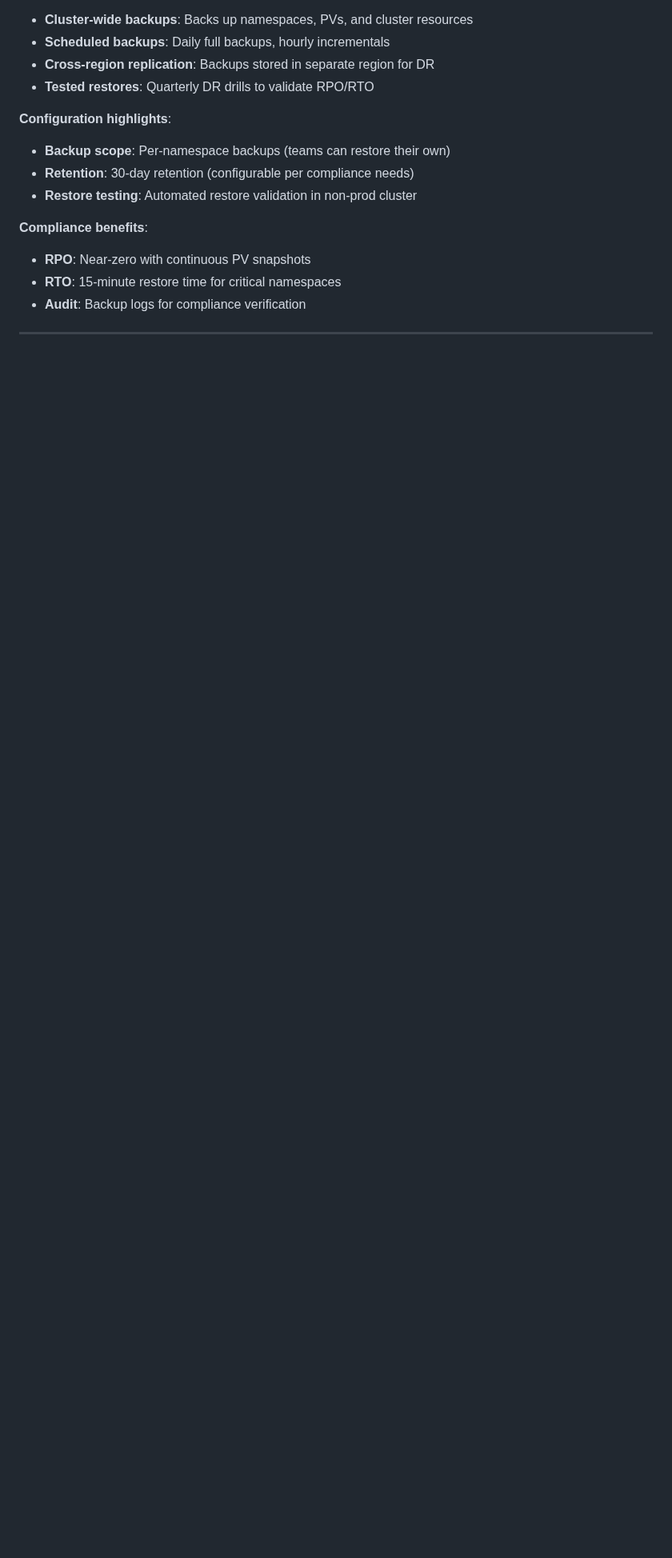
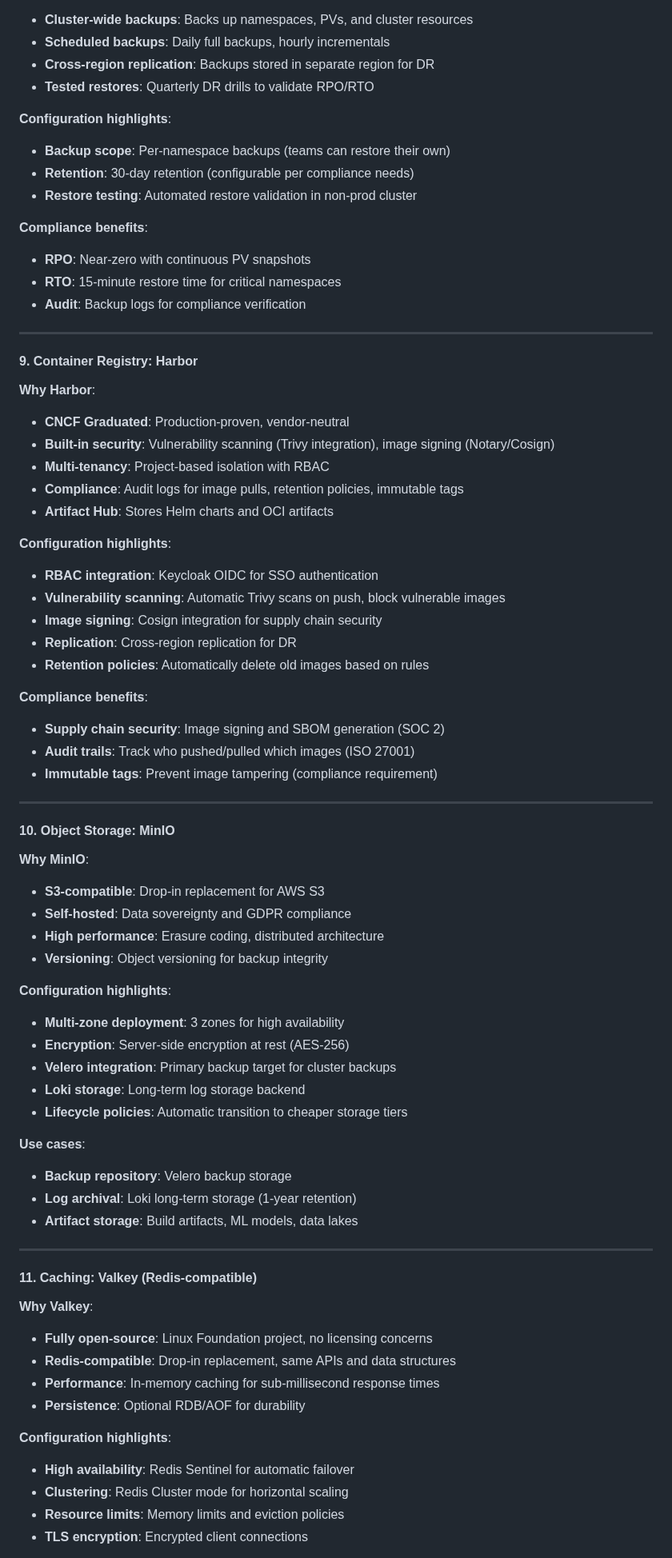
Before and after one commit to vanhoutenbos/KubeCompass, a Markdown page: SCENARIOS.md, the part around one of its changes. Shown at 80% size. GitHub-like rendering; blank space fills up the shorter version.

```diff
--- a/SCENARIOS.md
+++ b/SCENARIOS.md
@@ -244,3 +244,62 @@ This document provides concrete architectural examples for common Kubernetes use
 
 ---
 
+#### 9. Container Registry: Harbor
+
+**Why Harbor**:
+- **CNCF Graduated**: Production-proven, vendor-neutral
+- **Built-in security**: Vulnerability scanning (Trivy integration), image signing (Notary/Cosign)
+- **Multi-tenancy**: Project-based isolation with RBAC
+- **Compliance**: Audit logs for image pulls, retention policies, immutable tags
+- **Artifact Hub**: Stores Helm charts and OCI artifacts
+
+**Configuration highlights**:
+- **RBAC integration**: Keycloak OIDC for SSO authentication
+- **Vulnerability scanning**: Automatic Trivy scans on push, block vulnerable images
+- **Image signing**: Cosign integration for supply chain security
+- **Replication**: Cross-region replication for DR
+- **Retention policies**: Automatically delete old images based on rules
+
+**Compliance benefits**:
+- **Supply chain security**: Image signing and SBOM generation (SOC 2)
+- **Audit trails**: Track who pushed/pulled which images (ISO 27001)
+- **Immutable tags**: Prevent image tampering (compliance requirement)
+
+---
+
+#### 10. Object Storage: MinIO
+
+**Why MinIO**:
+- **S3-compatible**: Drop-in replacement for AWS S3
+- **Self-hosted**: Data sovereignty and GDPR compliance
+- **High performance**: Erasure coding, distributed architecture
+- **Versioning**: Object versioning for backup integrity
+
+**Configuration highlights**:
+- **Multi-zone deployment**: 3 zones for high availability
+- **Encryption**: Server-side encryption at rest (AES-256)
+- **Velero integration**: Primary backup target for cluster backups
+- **Loki storage**: Long-term log storage backend
+- **Lifecycle policies**: Automatic transition to cheaper storage tiers
+
+**Use cases**:
+- **Backup repository**: Velero backup storage
+- **Log archival**: Loki long-term storage (1-year retention)
+- **Artifact storage**: Build artifacts, ML models, data lakes
+
+---
+
+#### 11. Caching: Valkey (Redis-compatible)
+
+**Why Valkey**:
+- **Fully open-source**: Linux Foundation project, no licensing concerns
+- **Redis-compatible**: Drop-in replacement, same APIs and data structures
+- **Performance**: In-memory caching for sub-millisecond response times
+- **Persistence**: Optional RDB/AOF for durability
+
+**Configuration highlights**:
+- **High availability**: Redis Sentinel for automatic failover
+- **Clustering**: Redis Cluster mode for horizontal scaling
+- **Resource limits**: Memory limits and eviction policies
+- **TLS encryption**: Encrypted client connections
+
```
Also changed, not shown: other parts of SCENARIOS.md (+53 -5 lines).
